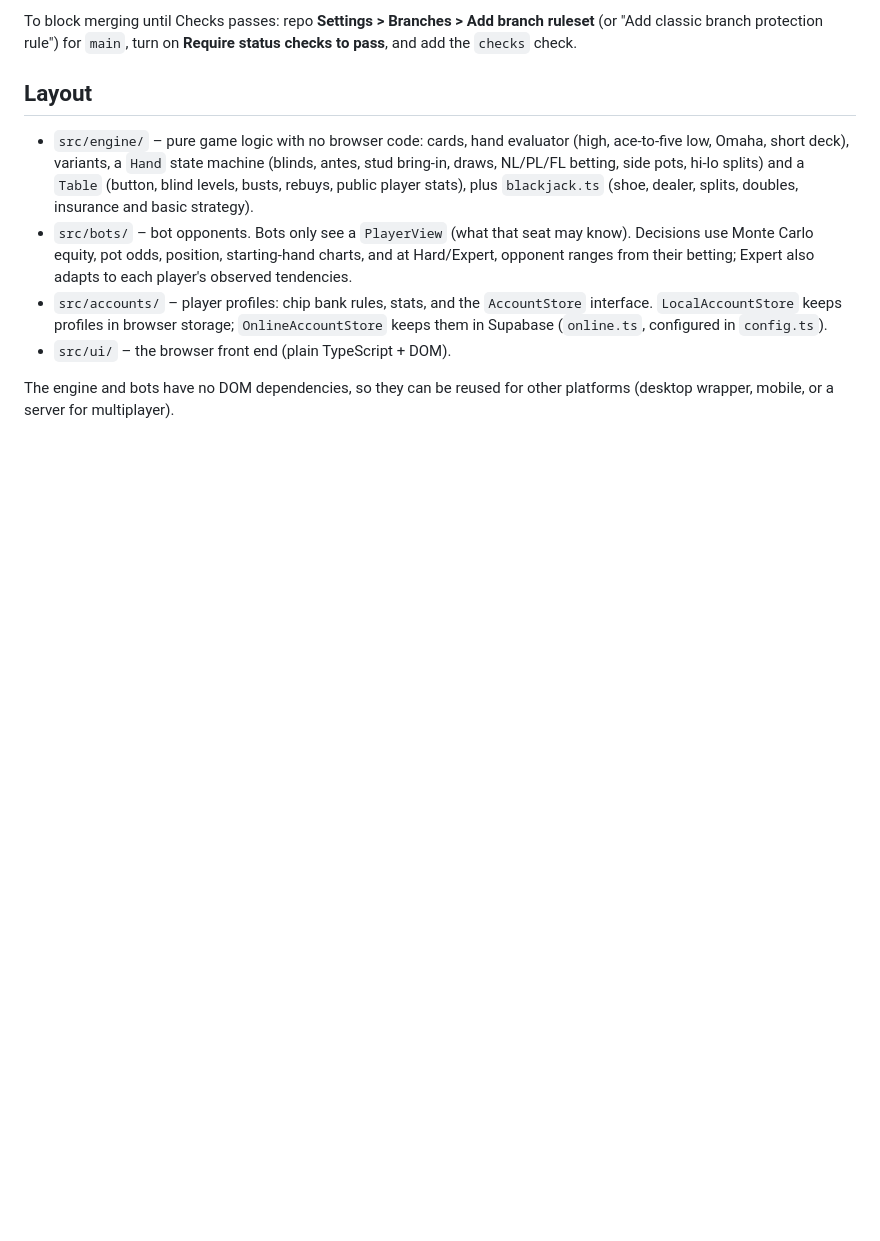
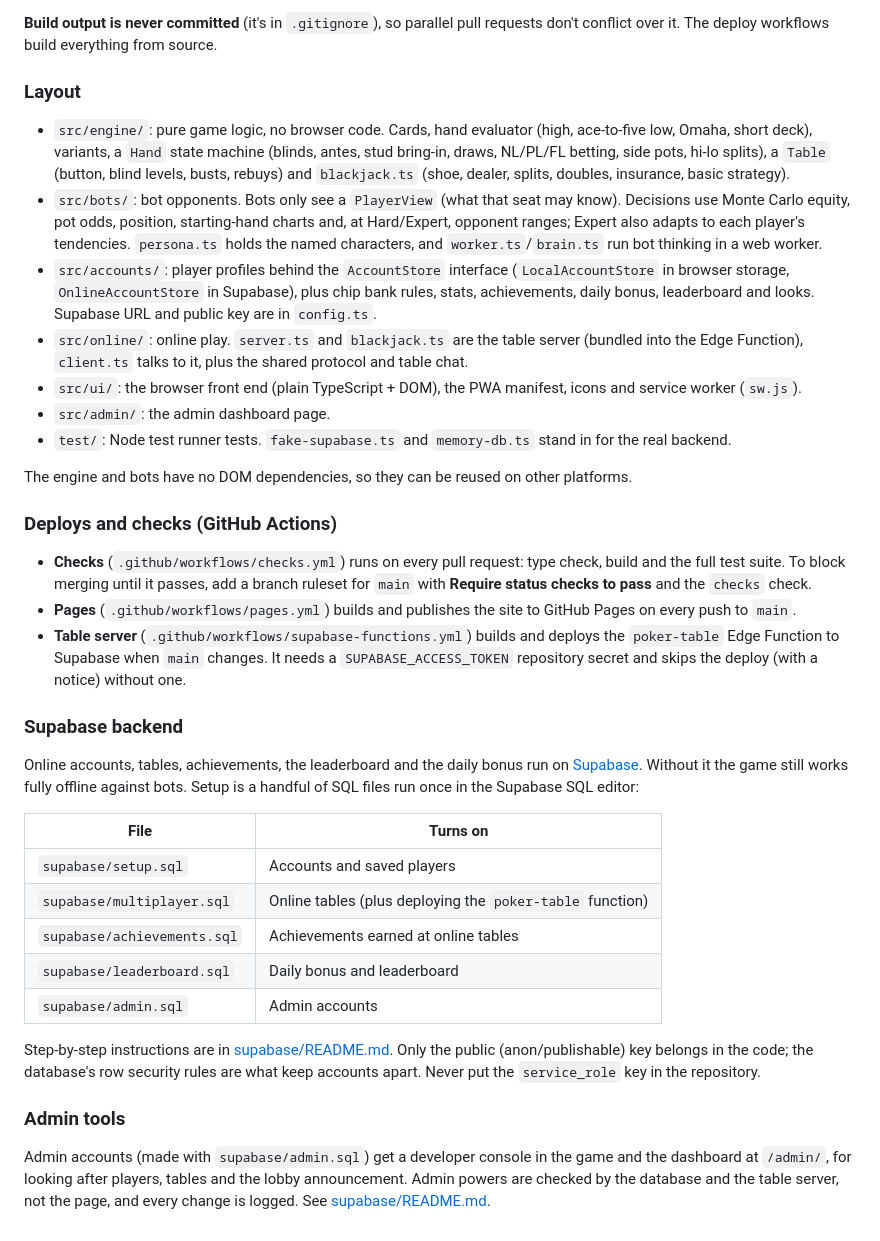
Before and after one commit to Frigiduss/backroom-poker, a Markdown page: README.md, the part around one of its changes. Drawn GitHub-style; blank space fills up the shorter version.

Commit message:
Bring the README up to date with the current game
Co-Authored-By: Claude Opus 5.5 (1M context) <noreply@anthropic.com>
Claude-Session: https://claude.ai/code/session_016TDta23XyqPSQisBGV2x4Q

```diff
--- a/README.md
+++ b/README.md
@@ -71,23 +92,63 @@ conflict over it; the Pages and Supabase deploy workflows build it from source.
 
-To block merging until Checks passes: repo **Settings > Branches > Add branch ruleset** (or
-"Add classic branch protection rule") for `main`, turn on **Require status checks to pass**,
-and add the `checks` check.
+**Build output is never committed** (it's in `.gitignore`), so parallel pull requests don't
+conflict over it. The deploy workflows build everything from source.
 
-## Layout
+### Layout
 
-- `src/engine/` – pure game logic with no browser code: cards, hand evaluator
-  (high, ace-to-five low, Omaha, short deck), variants, a `Hand` state machine
-  (blinds, antes, stud bring-in, draws, NL/PL/FL betting, side pots, hi-lo splits)
-  and a `Table` (button, blind levels, busts, rebuys, public player stats), plus
-  `blackjack.ts` (shoe, dealer, splits, doubles, insurance and basic strategy).
-- `src/bots/` – bot opponents. Bots only see a `PlayerView` (what that seat may know).
-  Decisions use Monte Carlo equity, pot odds, position, starting-hand charts, and at
-  Hard/Expert, opponent ranges from their betting; Expert also adapts to each
-  player's observed tendencies.
-- `src/accounts/` – player profiles: chip bank rules, stats, and the
-  `AccountStore` interface. `LocalAccountStore` keeps profiles in browser storage;
-  `OnlineAccountStore` keeps them in Supabase (`online.ts`, configured in `config.ts`).
-- `src/ui/` – the browser front end (plain TypeScript + DOM).
+- `src/engine/`: pure game logic, no browser code. Cards, hand evaluator (high, ace-to-five
+  low, Omaha, short deck), variants, a `Hand` state machine (blinds, antes, stud bring-in,
+  draws, NL/PL/FL betting, side pots, hi-lo splits), a `Table` (button, blind levels, busts,
+  rebuys) and `blackjack.ts` (shoe, dealer, splits, doubles, insurance, basic strategy).
+- `src/bots/`: bot opponents. Bots only see a `PlayerView` (what that seat may know).
+  Decisions use Monte Carlo equity, pot odds, position, starting-hand charts and, at
+  Hard/Expert, opponent ranges; Expert also adapts to each player's tendencies. `persona.ts`
+  holds the named characters, and `worker.ts`/`brain.ts` run bot thinking in a web worker.
+- `src/accounts/`: player profiles behind the `AccountStore` interface (`LocalAccountStore`
+  in browser storage, `OnlineAccountStore` in Supabase), plus chip bank rules, stats,
+  achievements, daily bonus, leaderboard and looks. Supabase URL and public key are in
+  `config.ts`.
+- `src/online/`: online play. `server.ts` and `blackjack.ts` are the table server (bundled
+  into the Edge Function), `client.ts` talks to it, plus the shared protocol and table chat.
+- `src/ui/`: the browser front end (plain TypeScript + DOM), the PWA manifest, icons and
+  service worker (`sw.js`).
+- `src/admin/`: the admin dashboard page.
+- `test/`: Node test runner tests. `fake-supabase.ts` and `memory-db.ts` stand in for the
+  real backend.
 
-The engine and bots have no DOM dependencies, so they can be reused for other
-platforms (desktop wrapper, mobile, or a server for multiplayer).
+The engine and bots have no DOM dependencies, so they can be reused on other platforms.
+
+### Deploys and checks (GitHub Actions)
+
+- **Checks** (`.github/workflows/checks.yml`) runs on every pull request: type check, build
+  and the full test suite. To block merging until it passes, add a branch ruleset for `main`
+  with **Require status checks to pass** and the `checks` check.
+- **Pages** (`.github/workflows/pages.yml`) builds and publishes the site to GitHub Pages on
+  every push to `main`.
+- **Table server** (`.github/workflows/supabase-functions.yml`) builds and deploys the
+  `poker-table` Edge Function to Supabase when `main` changes. It needs a
+  `SUPABASE_ACCESS_TOKEN` repository secret and skips the deploy (with a notice) without one.
+
+### Supabase backend
+
+Online accounts, tables, achievements, the leaderboard and the daily bonus run on
+[Supabase](https://supabase.com). Without it the game still works fully offline against bots.
+Setup is a handful of SQL files run once in the Supabase SQL editor:
+
+| File | Turns on |
+| --- | --- |
+| `supabase/setup.sql` | Accounts and saved players |
+| `supabase/multiplayer.sql` | Online tables (plus deploying the `poker-table` function) |
+| `supabase/achievements.sql` | Achievements earned at online tables |
+| `supabase/leaderboard.sql` | Daily bonus and leaderboard |
+| `supabase/admin.sql` | Admin accounts |
+
+Step-by-step instructions are in [supabase/README.md](supabase/README.md). Only the public
+(anon/publishable) key belongs in the code; the database's row security rules are what keep
+accounts apart. Never put the `service_role` key in the repository.
+
+### Admin tools
+
+Admin accounts (made with `supabase/admin.sql`) get a developer console in the game and the
+dashboard at `/admin/`, for looking after players, tables and the lobby announcement. Admin
+powers are checked by the database and the table server, not the page, and every change is
+logged. See [supabase/README.md](supabase/README.md#the-developer-console).
```
Also changed, not shown: other parts of README.md (+69 -48 lines).
